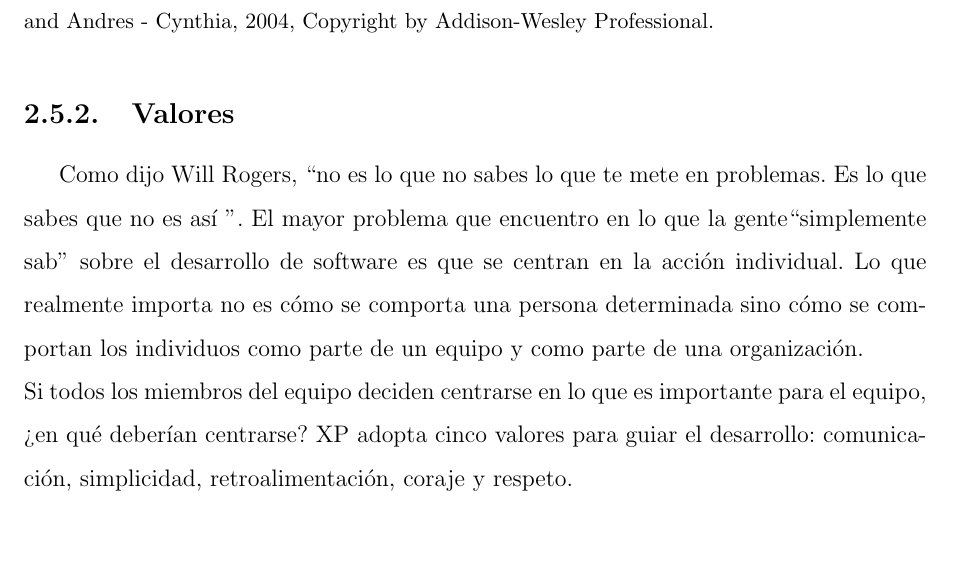
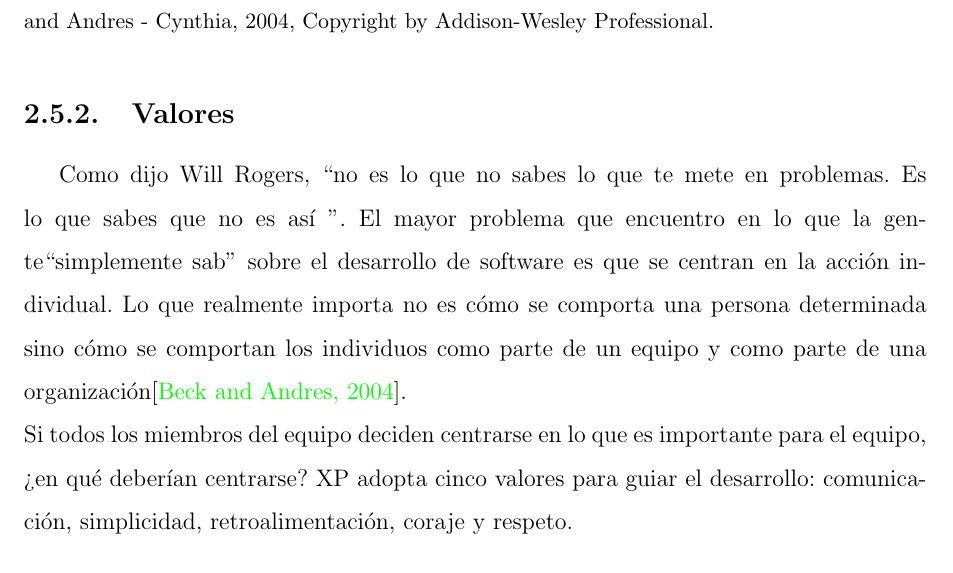
Before and after one commit to yomarhuamani/degree, a LaTeX thesis (Degree.tex, which reads ChapterII/chapterII.tex): part of page 38 of 60, cut so that both start at the same text. Compiled offline with pdfLaTeX.

Commit message:
txs auto checkin

```diff
--- a/ChapterII/chapterII.tex
+++ b/ChapterII/chapterII.tex
@@ -383,7 +383,7 @@
 		\end{figure}
 
 	\subsection{Valores}
-		Como dijo Will Rogers, “no es lo que no sabes lo que te mete en problemas. Es lo que sabes que no es así ". El mayor problema que encuentro en lo que la gente``simplemente sab'' sobre el desarrollo de software es que se centran en la acción individual. Lo que realmente importa no es cómo se comporta una persona determinada sino cómo se comportan los individuos como parte de un equipo y como parte de una organización.\\
+		Como dijo Will Rogers, “no es lo que no sabes lo que te mete en problemas. Es lo que sabes que no es así ". El mayor problema que encuentro en lo que la gente``simplemente sab'' sobre el desarrollo de software es que se centran en la acción individual. Lo que realmente importa no es cómo se comporta una persona determinada sino cómo se comportan los individuos como parte de un equipo y como parte de una organización\cite{chap2_extreme_programming}.\\
 		Si todos los miembros del equipo deciden centrarse en lo que es importante para el equipo, ¿en qué deberían centrarse? XP adopta cinco valores para guiar el desarrollo: comunicación, simplicidad, retroalimentación, coraje y respeto.
 	\subsection{Principios}
 				\lipsum[1]
```
